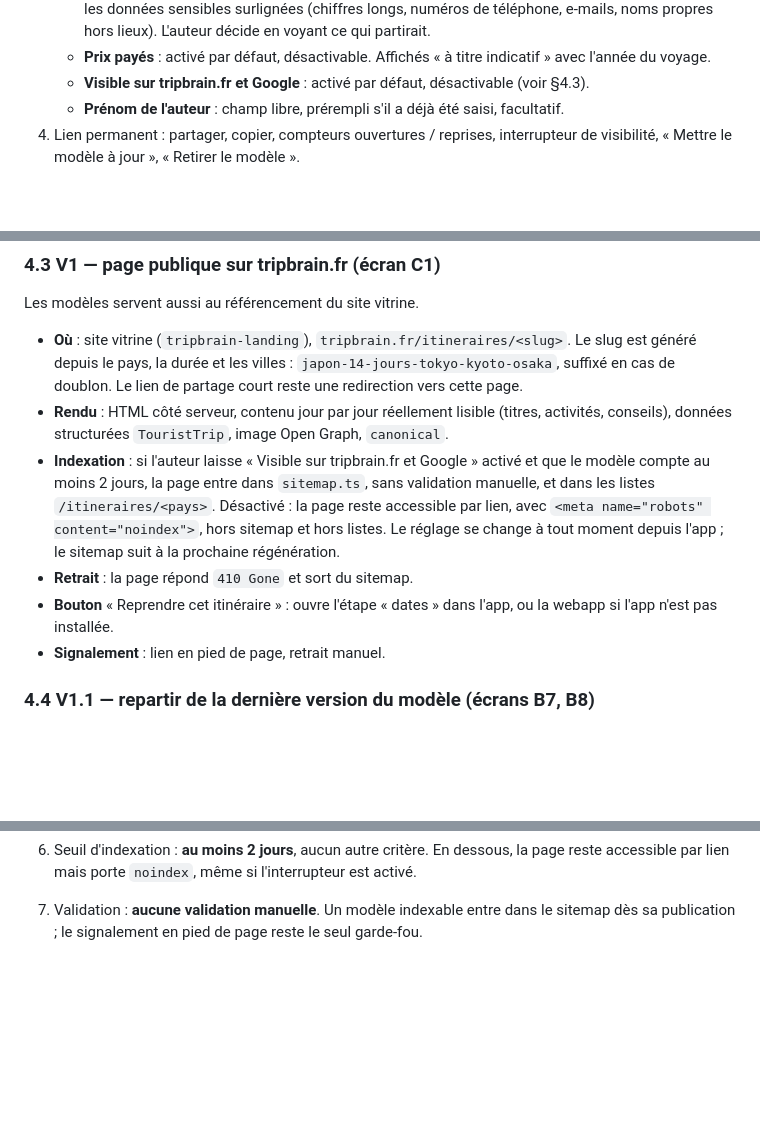
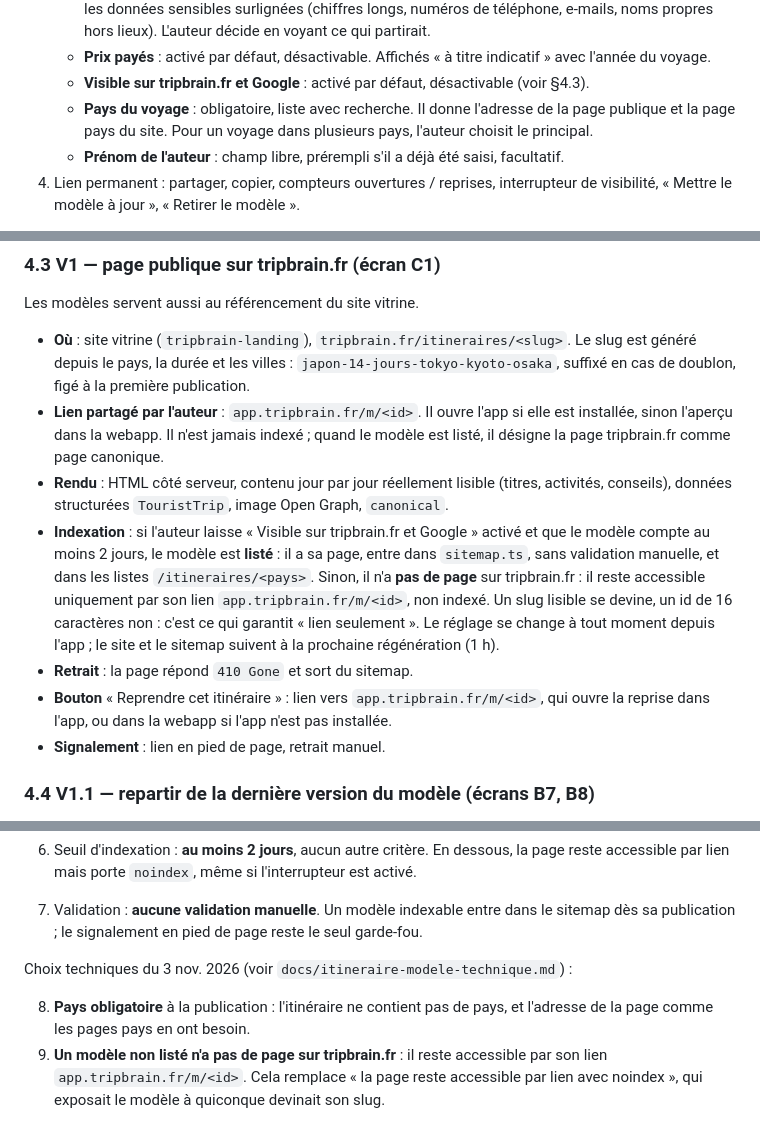
Before and after one commit to AbderrahmaneMouzoune/tripbrain, a Markdown page: docs/itineraire-modele.md, 3 parts joined by grey strips. Rendered like a GitHub page; blank space fills up the shorter version.

Commit message:
docs(produit) : itinéraires modèles, pays obligatoire et lien /m/<id> pour les modèles non listés
Co-Authored-By: Claude Opus 5.5 <noreply@anthropic.com>
Claude-Session: https://claude.ai/code/session_01EtfMeJD4v7qTha2BtHAMNw

```diff
--- a/docs/itineraire-modele.md
+++ b/docs/itineraire-modele.md
@@ -52,6 +52,9 @@ un modèle.
    - **Prix payés** : activé par défaut, désactivable. Affichés « à titre indicatif » avec
      l'année du voyage.
    - **Visible sur tripbrain.fr et Google** : activé par défaut, désactivable (voir §4.3).
+   - **Pays du voyage** : obligatoire, liste avec recherche. Il donne l'adresse de la page
+     publique et la page pays du site. Pour un voyage dans plusieurs pays, l'auteur choisit
+     le principal.
    - **Prénom de l'auteur** : champ libre, prérempli s'il a déjà été saisi, facultatif.
 4. Lien permanent : partager, copier, compteurs ouvertures / reprises, interrupteur de
    visibilité, « Mettre le modèle à jour », « Retirer le modèle ».
@@ -70,17 +73,22 @@ Les modèles servent aussi au référencement du site vitrine.
 
 - **Où** : site vitrine (`tripbrain-landing`), `tripbrain.fr/itineraires/<slug>`. Le slug
   est généré depuis le pays, la durée et les villes : `japon-14-jours-tokyo-kyoto-osaka`,
-  suffixé en cas de doublon. Le lien de partage court reste une redirection vers cette page.
+  suffixé en cas de doublon, figé à la première publication.
+- **Lien partagé par l'auteur** : `app.tripbrain.fr/m/<id>`. Il ouvre l'app si elle est
+  installée, sinon l'aperçu dans la webapp. Il n'est jamais indexé ; quand le modèle est
+  listé, il désigne la page tripbrain.fr comme page canonique.
 - **Rendu** : HTML côté serveur, contenu jour par jour réellement lisible (titres, activités,
   conseils), données structurées `TouristTrip`, image Open Graph, `canonical`.
 - **Indexation** : si l'auteur laisse « Visible sur tripbrain.fr et Google » activé et que le
-  modèle compte au moins 2 jours, la page entre dans `sitemap.ts`, sans validation manuelle, et dans les listes `/itineraires/<pays>`. Désactivé : la page reste
-  accessible par lien, avec `<meta name="robots" content="noindex">`, hors sitemap et hors
-  listes. Le réglage se change à tout moment depuis l'app ; le sitemap suit à la prochaine
-  régénération.
+  modèle compte au moins 2 jours, le modèle est **listé** : il a sa page, entre dans
+  `sitemap.ts`, sans validation manuelle, et dans les listes `/itineraires/<pays>`.
+  Sinon, il n'a **pas de page** sur tripbrain.fr : il reste accessible uniquement par son
+  lien `app.tripbrain.fr/m/<id>`, non indexé. Un slug lisible se devine, un id de 16
+  caractères non : c'est ce qui garantit « lien seulement ». Le réglage se change à tout
+  moment depuis l'app ; le site et le sitemap suivent à la prochaine régénération (1 h).
 - **Retrait** : la page répond `410 Gone` et sort du sitemap.
-- **Bouton** « Reprendre cet itinéraire » : ouvre l'étape « dates » dans l'app, ou la
-  webapp si l'app n'est pas installée.
+- **Bouton** « Reprendre cet itinéraire » : lien vers `app.tripbrain.fr/m/<id>`, qui ouvre
+  la reprise dans l'app, ou dans la webapp si l'app n'est pas installée.
 - **Signalement** : lien en pied de page, retrait manuel.
 
 ### 4.4 V1.1 — repartir de la dernière version du modèle (écrans B7, B8)
@@ -188,3 +196,11 @@ Tranchées les 2 et 3 nov. 2026 :
    reste accessible par lien mais porte `noindex`, même si l'interrupteur est activé.
 7. Validation : **aucune validation manuelle**. Un modèle indexable entre dans le sitemap
    dès sa publication ; le signalement en pied de page reste le seul garde-fou.
+
+Choix techniques du 3 nov. 2026 (voir `docs/itineraire-modele-technique.md`) :
+
+8. **Pays obligatoire** à la publication : l'itinéraire ne contient pas de pays, et l'adresse
+   de la page comme les pages pays en ont besoin.
+9. **Un modèle non listé n'a pas de page sur tripbrain.fr** : il reste accessible par son lien
+   `app.tripbrain.fr/m/<id>`. Cela remplace « la page reste accessible par lien avec
+   noindex », qui exposait le modèle à quiconque devinait son slug.
```
